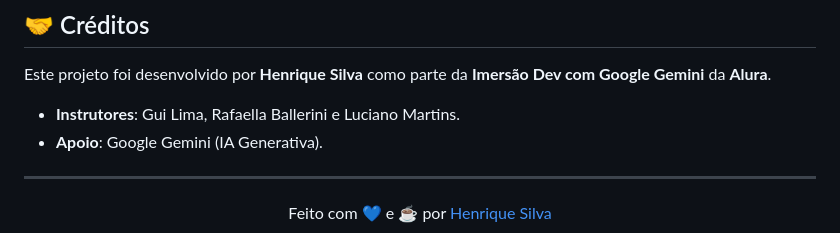
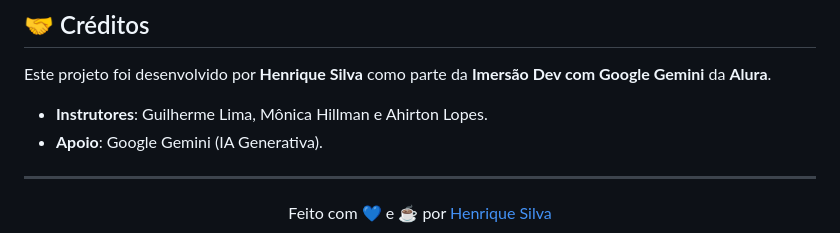
Before and after one commit to henriquesilvadev/codeimagin, a Markdown page: README.md, the part around the change. GitHub-like rendering.

Commit message:
docs: Update instructor names in README.md

```diff
--- a/README.md
+++ b/README.md
@@ -89,7 +89,7 @@ Para rodar o projeto localmente, você pode usar qualquer servidor estático sim
 
 Este projeto foi desenvolvido por **Henrique Silva** como parte da **Imersão Dev com Google Gemini** da **Alura**.
 
-- **Instrutores**: Gui Lima, Rafaella Ballerini e Luciano Martins.
+- **Instrutores**: Guilherme Lima, Mônica Hillman e Ahirton Lopes.
 - **Apoio**: Google Gemini (IA Generativa).
 
 ---
```
